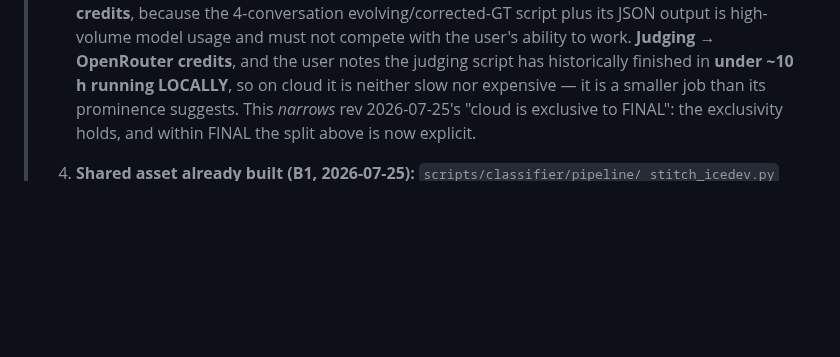
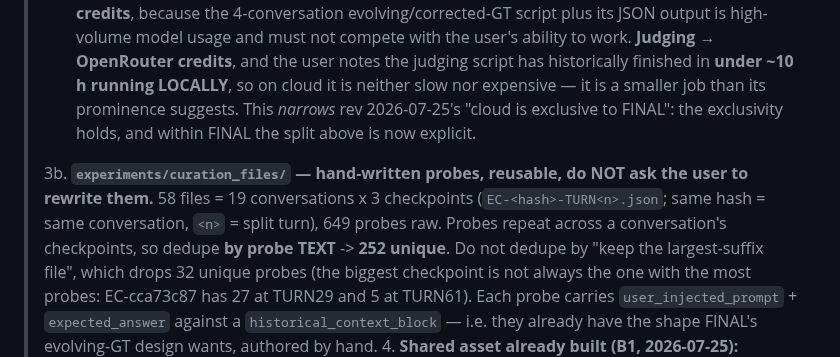
Before and after one commit to Deepnar/ice, a Markdown page: docs/specs/FINAL_experiments.md, the part around the change. GitHub-like rendering; blank space fills up the shorter version.

```diff
--- a/docs/specs/FINAL_experiments.md
+++ b/docs/specs/FINAL_experiments.md
@@ -155,6 +155,14 @@ design requirements:**
 >    *narrows* rev 2026-07-25's "cloud is exclusive to FINAL": the exclusivity holds, and
 >    within FINAL the split above is now explicit.
 >
+> 3b. **`experiments/curation_files/` — hand-written probes, reusable, do NOT ask the user to
+>    rewrite them.** 58 files = 19 conversations x 3 checkpoints (`EC-<hash>-TURN<n>.json`; same
+>    hash = same conversation, `<n>` = split turn), 649 probes raw. Probes repeat across a
+>    conversation's checkpoints, so dedupe **by probe TEXT** -> **252 unique**. Do not dedupe by
+>    "keep the largest-suffix file", which drops 32 unique probes (the biggest checkpoint is not
+>    always the one with the most probes: EC-cca73c87 has 27 at TURN29 and 5 at TURN61). Each
+>    probe carries `user_injected_prompt` + `expected_answer` against a `historical_context_block`
+>    — i.e. they already have the shape FINAL's evolving-GT design wants, authored by hand.
 > 4. **Shared asset already built (B1, 2026-07-25):** `scripts/classifier/pipeline/
 >    stitch_icedev.py` produces `data/labeled/v2/icedev_stitched_dialogue.jsonl` — the
 >    six ICE-N DeepSeek chats merged into ONE chronological conversation (3,473 turns,
```
Also changed, not shown: docs/specs/B1_classifier_retrain.md (+29 -0 lines).
